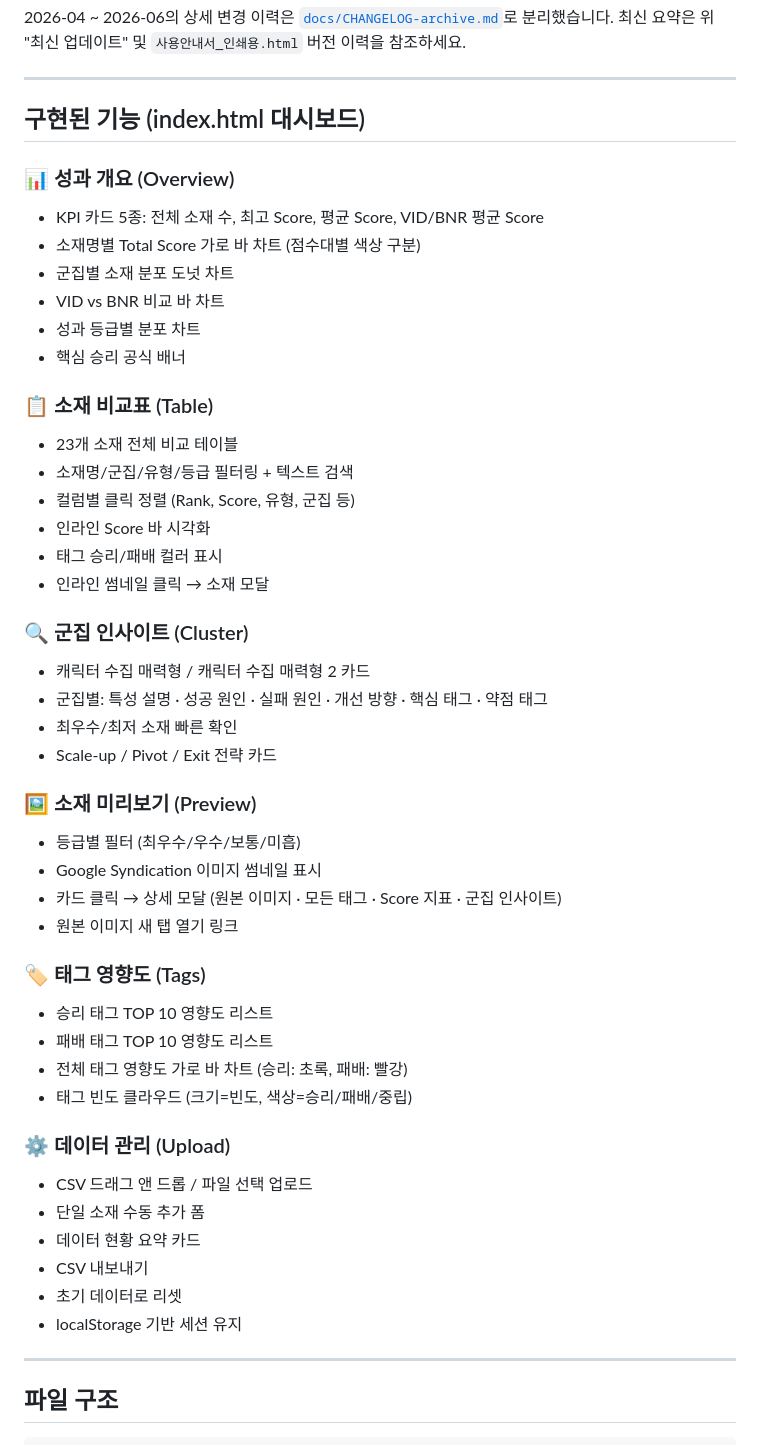
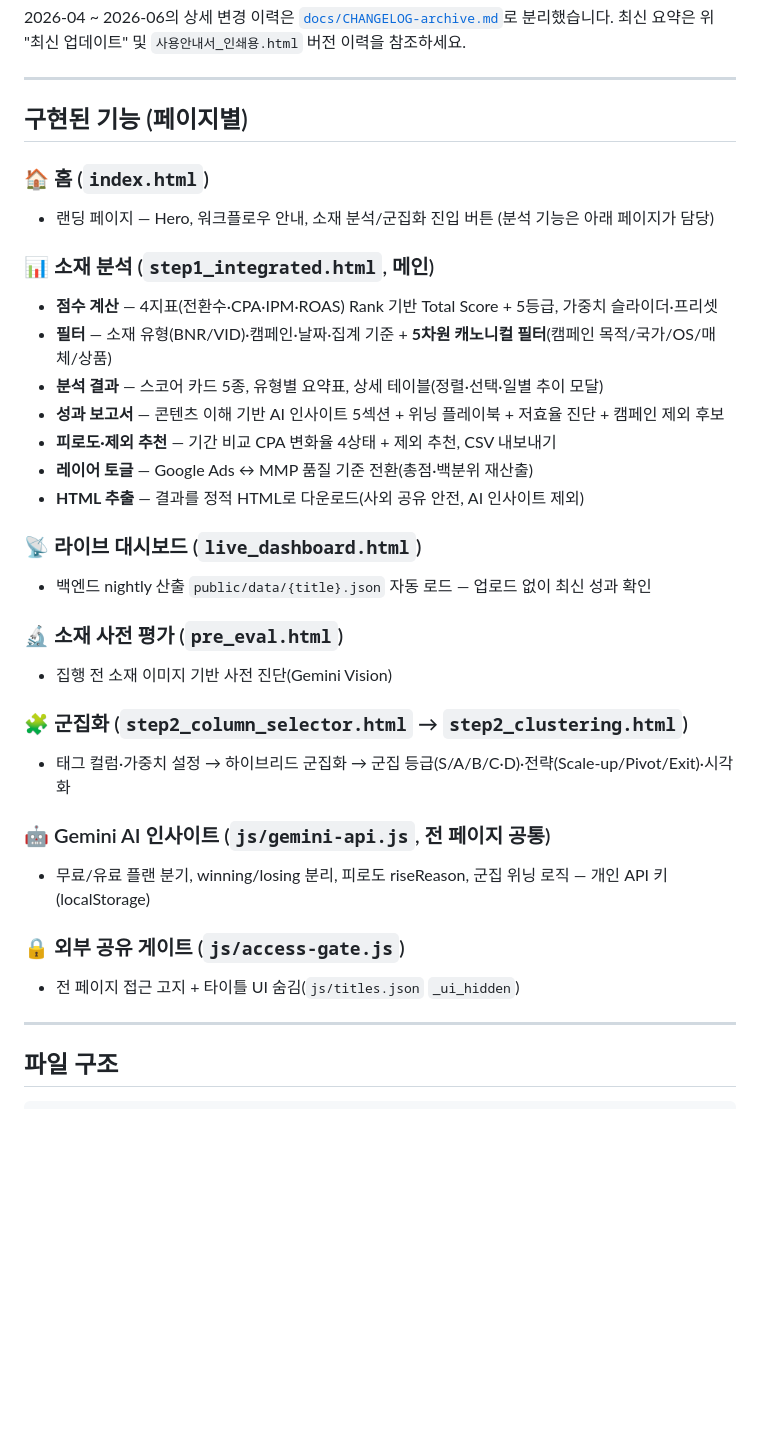
Before and after one commit to ChioYoon/creativedashboard, a Markdown page: README.md, the part around the change. Rendered like a GitHub page; blank space fills up the shorter version.

Commit message:
docs(README): '구현된 기능' 섹션 현행화 — 페이지별 실제 기능으로 교체
구 index.html 유물(KPI 카드·23개 비교표·태그 영향도·수동 업로드) 서술을
현재 구조에 맞게 페이지별로 재작성: 홈(랜딩)/소재 분석(step1)/라이브
대시보드/사전 평가/군집화/AI 인사이트/공유 게이트.

Co-Authored-By: Claude Opus 4.8 <noreply@anthropic.com>

```diff
--- a/README.md
+++ b/README.md
@@ -119,49 +119,34 @@ R팀 담당자별로 **개별 키**를 발급해서 사용합니다. (공용 키
 
 ---
 
-## 구현된 기능 (index.html 대시보드)
+## 구현된 기능 (페이지별)
 
-### 📊 성과 개요 (Overview)
-- KPI 카드 5종: 전체 소재 수, 최고 Score, 평균 Score, VID/BNR 평균 Score
-- 소재명별 Total Score 가로 바 차트 (점수대별 색상 구분)
-- 군집별 소재 분포 도넛 차트
-- VID vs BNR 비교 바 차트
-- 성과 등급별 분포 차트
-- 핵심 승리 공식 배너
+### 🏠 홈 (`index.html`)
+- 랜딩 페이지 — Hero, 워크플로우 안내, 소재 분석/군집화 진입 버튼 (분석 기능은 아래 페이지가 담당)
 
-### 📋 소재 비교표 (Table)
-- 23개 소재 전체 비교 테이블
-- 소재명/군집/유형/등급 필터링 + 텍스트 검색
-- 컬럼별 클릭 정렬 (Rank, Score, 유형, 군집 등)
-- 인라인 Score 바 시각화
-- 태그 승리/패배 컬러 표시
-- 인라인 썸네일 클릭 → 소재 모달
+### 📊 소재 분석 (`step1_integrated.html`, 메인)
+- **점수 계산** — 4지표(전환수·CPA·IPM·ROAS) Rank 기반 Total Score + 5등급, 가중치 슬라이더·프리셋
+- **필터** — 소재 유형(BNR/VID)·캠페인·날짜·집계 기준 + **5차원 캐노니컬 필터**(캠페인 목적/국가/OS/매체/상품)
+- **분석 결과** — 스코어 카드 5종, 유형별 요약표, 상세 테이블(정렬·선택·일별 추이 모달)
+- **성과 보고서** — 콘텐츠 이해 기반 AI 인사이트 5섹션 + 위닝 플레이북 + 저효율 진단 + 캠페인 제외 후보
+- **피로도·제외 추천** — 기간 비교 CPA 변화율 4상태 + 제외 추천, CSV 내보내기
+- **레이어 토글** — Google Ads ↔ MMP 품질 기준 전환(총점·백분위 재산출)
+- **HTML 추출** — 결과를 정적 HTML로 다운로드(사외 공유 안전, AI 인사이트 제외)
 
-### 🔍 군집 인사이트 (Cluster)
-- 캐릭터 수집 매력형 / 캐릭터 수집 매력형 2 카드
-- 군집별: 특성 설명 · 성공 원인 · 실패 원인 · 개선 방향 · 핵심 태그 · 약점 태그
-- 최우수/최저 소재 빠른 확인
-- Scale-up / Pivot / Exit 전략 카드
+### 📡 라이브 대시보드 (`live_dashboard.html`)
+- 백엔드 nightly 산출 `public/data/{title}.json` 자동 로드 — 업로드 없이 최신 성과 확인
 
-### 🖼️ 소재 미리보기 (Preview)
-- 등급별 필터 (최우수/우수/보통/미흡)
-- Google Syndication 이미지 썸네일 표시
-- 카드 클릭 → 상세 모달 (원본 이미지 · 모든 태그 · Score 지표 · 군집 인사이트)
-- 원본 이미지 새 탭 열기 링크
+### 🔬 소재 사전 평가 (`pre_eval.html`)
+- 집행 전 소재 이미지 기반 사전 진단(Gemini Vision)
 
-### 🏷️ 태그 영향도 (Tags)
-- 승리 태그 TOP 10 영향도 리스트
-- 패배 태그 TOP 10 영향도 리스트
-- 전체 태그 영향도 가로 바 차트 (승리: 초록, 패배: 빨강)
-- 태그 빈도 클라우드 (크기=빈도, 색상=승리/패배/중립)
+### 🧩 군집화 (`step2_column_selector.html` → `step2_clustering.html`)
+- 태그 컬럼·가중치 설정 → 하이브리드 군집화 → 군집 등급(S/A/B/C·D)·전략(Scale-up/Pivot/Exit)·시각화
 
-### ⚙️ 데이터 관리 (Upload)
-- CSV 드래그 앤 드롭 / 파일 선택 업로드
-- 단일 소재 수동 추가 폼
-- 데이터 현황 요약 카드
-- CSV 내보내기
-- 초기 데이터로 리셋
-- localStorage 기반 세션 유지
+### 🤖 Gemini AI 인사이트 (`js/gemini-api.js`, 전 페이지 공통)
+- 무료/유료 플랜 분기, winning/losing 분리, 피로도 riseReason, 군집 위닝 로직 — 개인 API 키(localStorage)
+
+### 🔒 외부 공유 게이트 (`js/access-gate.js`)
+- 전 페이지 접근 고지 + 타이틀 UI 숨김(`js/titles.json` `_ui_hidden`)
 
 ---
 
```
